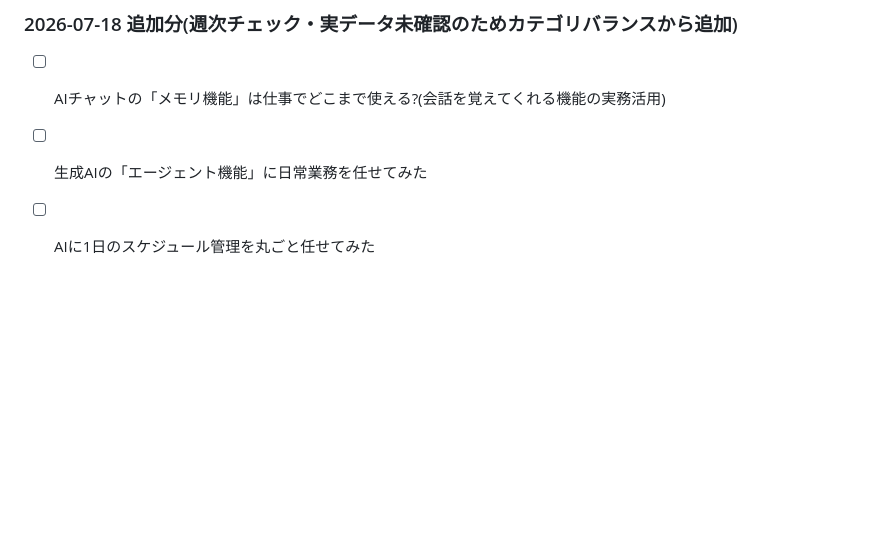
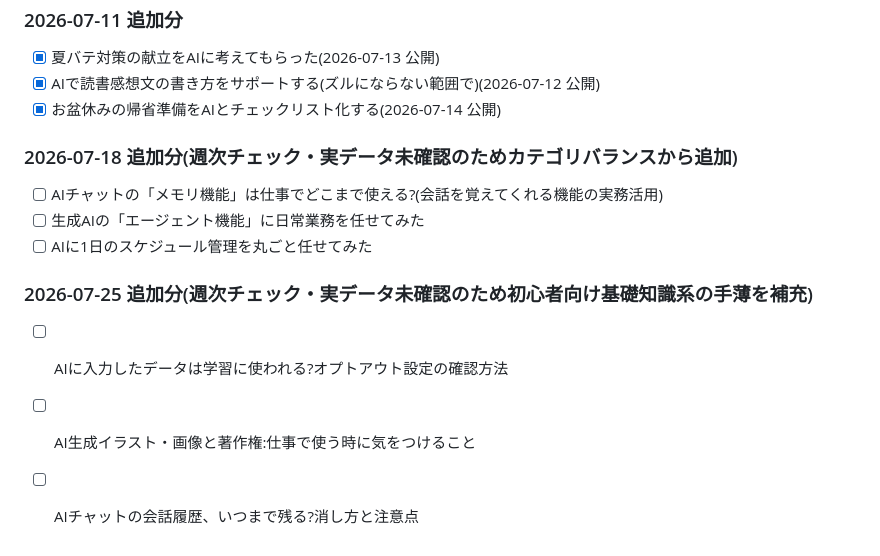
Before and after one commit to nagata2004-hub/ai-shigoto-lab, a Markdown page: topics.md, the part around the change. Drawn GitHub-style; blank space fills up the shorter version.

Commit message:
ネタ帳: 週次チェックで新ネタ3本追加
Co-Authored-By: Claude Sonnet 5 <noreply@anthropic.com>

```diff
--- a/topics.md
+++ b/topics.md
@@ -92,3 +92,8 @@
 - [ ] AIチャットの「メモリ機能」は仕事でどこまで使える?(会話を覚えてくれる機能の実務活用)
 - [ ] 生成AIの「エージェント機能」に日常業務を任せてみた
 - [ ] AIに1日のスケジュール管理を丸ごと任せてみた
+
+### 2026-07-25 追加分(週次チェック・実データ未確認のため初心者向け基礎知識系の手薄を補充)
+- [ ] AIに入力したデータは学習に使われる?オプトアウト設定の確認方法
+- [ ] AI生成イラスト・画像と著作権:仕事で使う時に気をつけること
+- [ ] AIチャットの会話履歴、いつまで残る?消し方と注意点
```
